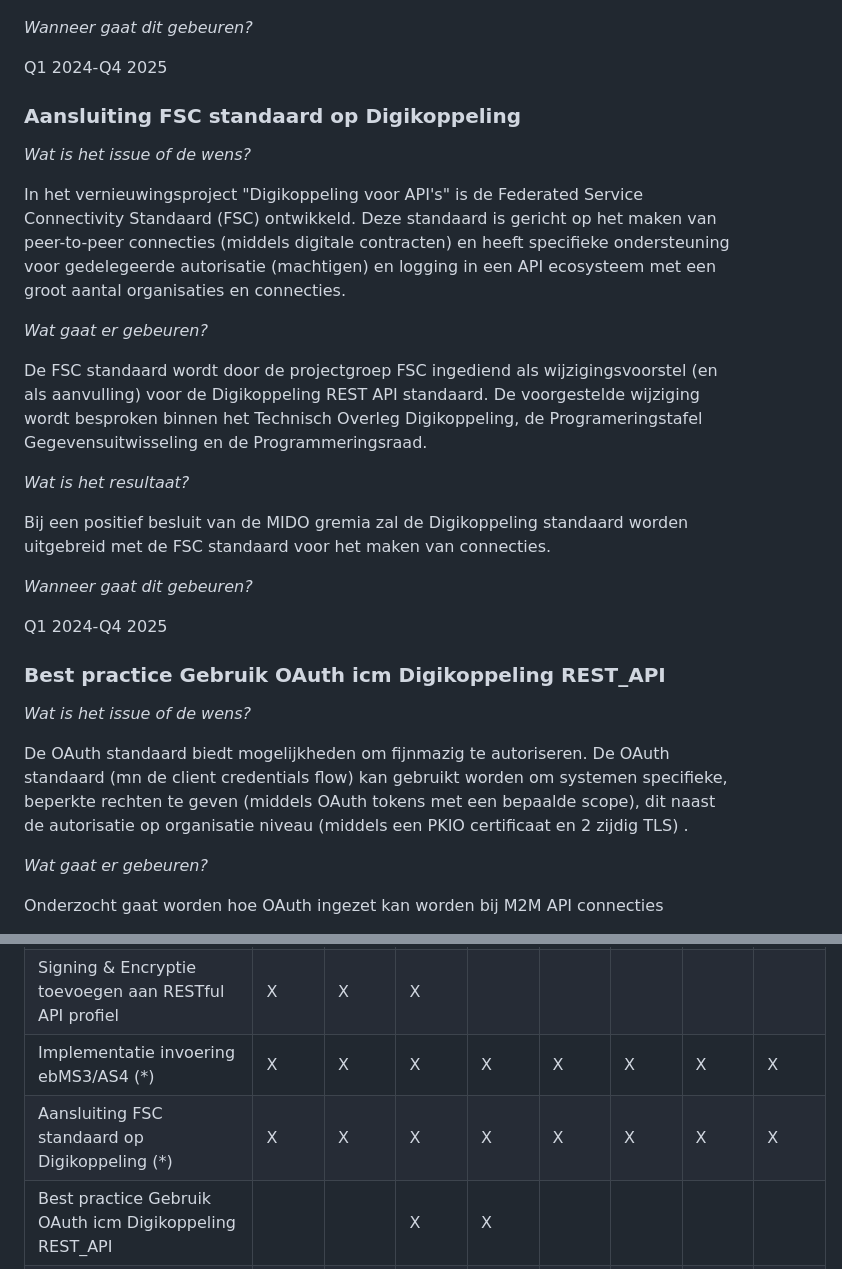
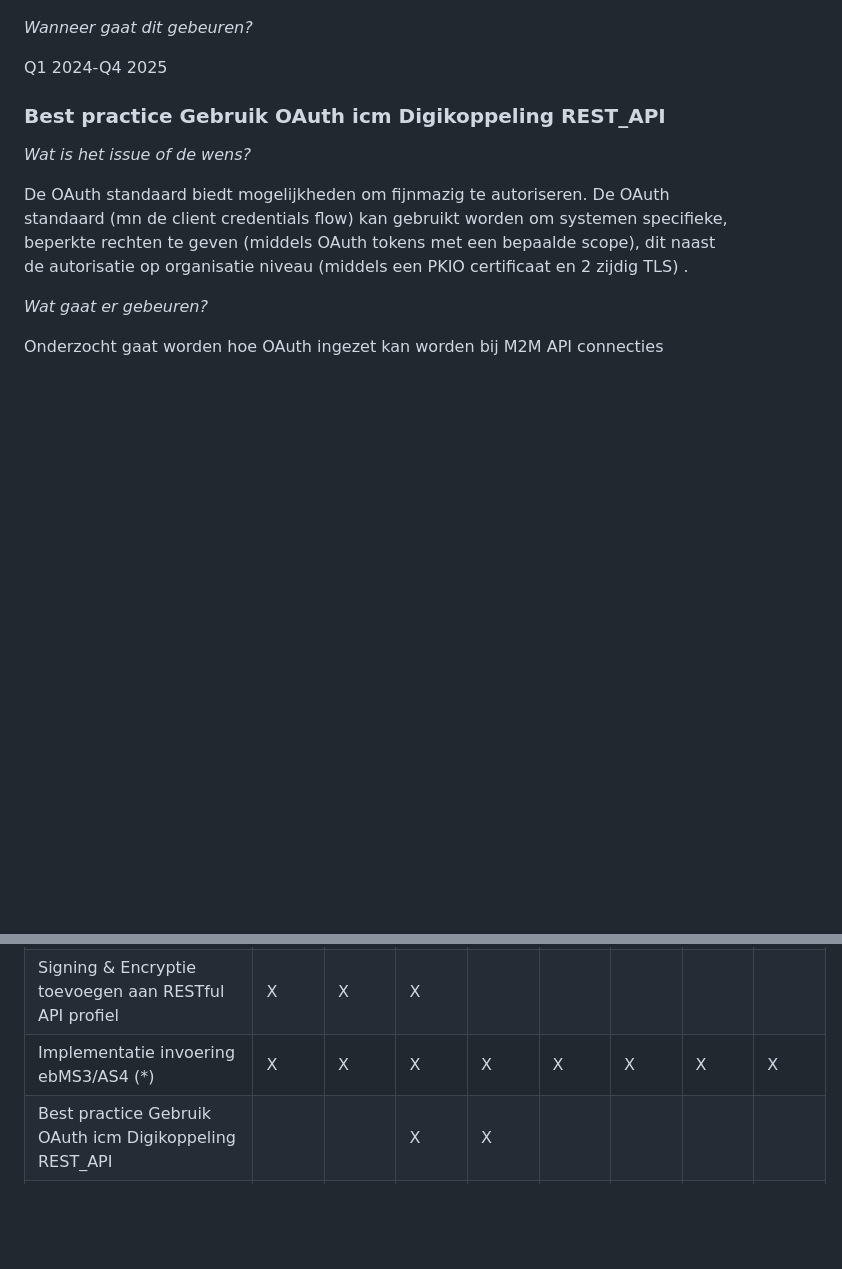
Before and after one commit to Logius-standaarden/Digikoppeling-Algemeen, a Markdown page: roadmap/onderwerpen.md, 2 parts joined by grey strips. Rendered like a GitHub page; blank space fills up the shorter version.

```diff
--- a/roadmap/onderwerpen.md
+++ b/roadmap/onderwerpen.md
@@ -72,27 +72,6 @@ _Wanneer gaat dit gebeuren?_
 Q1 2024-Q4 2025
 
 
-### Aansluiting FSC standaard op Digikoppeling
-
-_Wat is het issue of de wens?_
-
-In het vernieuwingsproject "Digikoppeling voor API's" is de Federated Service Connectivity Standaard (FSC) ontwikkeld.
-Deze standaard is gericht op het maken van peer-to-peer connecties (middels digitale contracten) en heeft specifieke ondersteuning voor gedelegeerde autorisatie (machtigen) en logging in een API ecosysteem met een groot aantal organisaties en connecties.
-
-_Wat gaat er gebeuren?_
-
-De FSC standaard wordt door de projectgroep FSC ingediend als wijzigingsvoorstel (en als aanvulling) voor de Digikoppeling REST API standaard.
-De voorgestelde wijziging wordt besproken binnen het Technisch Overleg Digikoppeling, de Programeringstafel Gegevensuitwisseling en de Programmeringsraad.
-
-_Wat is het resultaat?_
-
-Bij een positief besluit van de MIDO gremia zal de Digikoppeling standaard worden uitgebreid met de FSC standaard voor het maken van connecties.
-
-_Wanneer gaat dit gebeuren?_
-
-Q1 2024-Q4 2025
-
-
 
 ### Best practice Gebruik OAuth icm Digikoppeling REST_API
 
@@ -159,7 +138,6 @@ Q3 2024 & Q3 2025
 | Digikoppeling REST API profiel baseren op ADR 2.0      | X       | X       |         |         |         |         |         |         |
 | Signing & Encryptie toevoegen aan RESTful API profiel  | X       | X       | X       |         |         |         |         |         |
 | Implementatie invoering ebMS3/AS4 (\*)                 | X       | X       | X       | X       | X       | X       | X       | X       |
-| Aansluiting FSC standaard op Digikoppeling (\*)        | X       | X       | X       | X       | X       | X       | X       | X       |
 | Best practice Gebruik OAuth icm Digikoppeling REST_API |         |         | X       | X       |         |         |         |         |
 | Periodiek actualiseren architectuur                    |         | X       |         |         |         | X       |         |         |
 | Periodiek actualiseren beveiligingsvoorschriften       |         |         | X       |         |         |         | X       |         |
```
